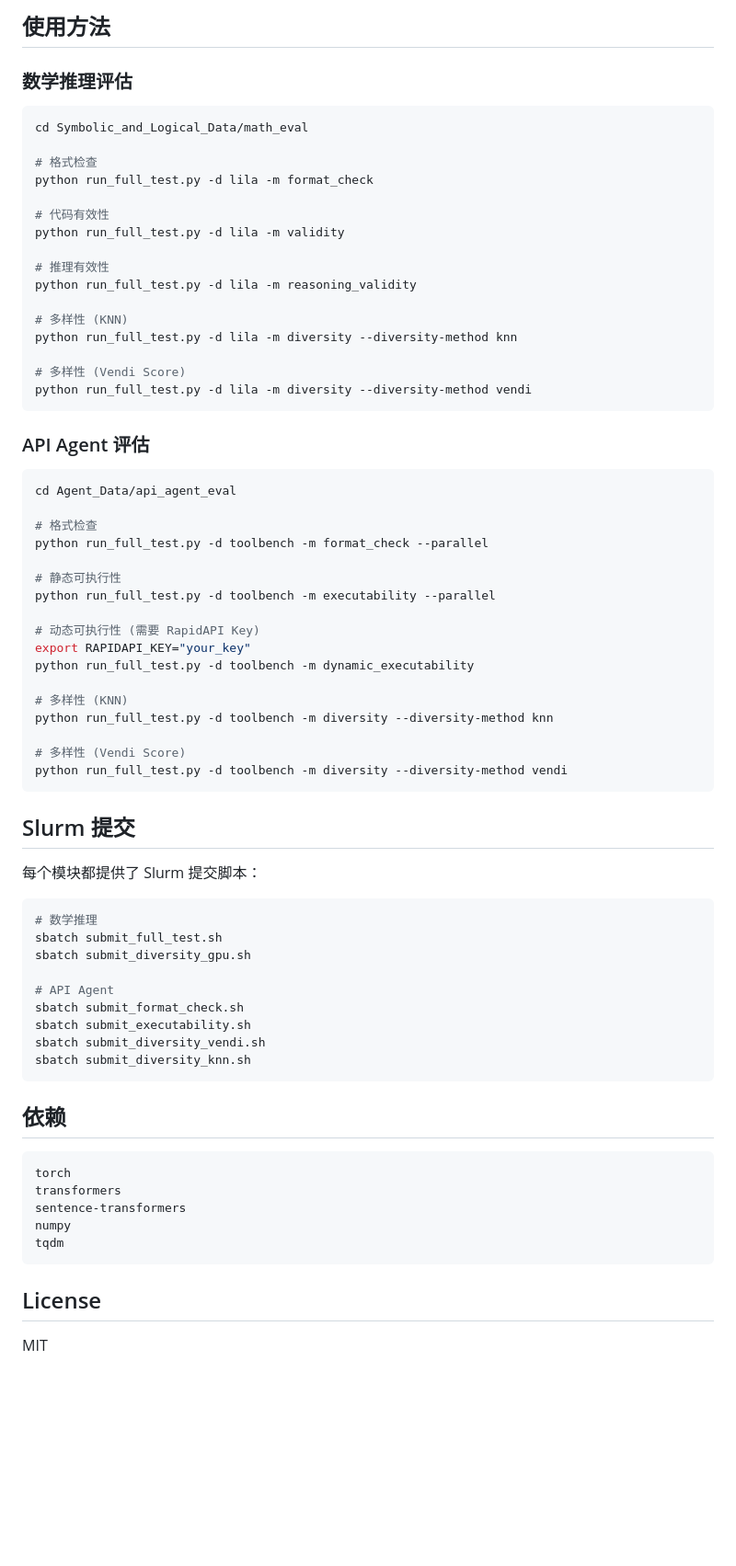
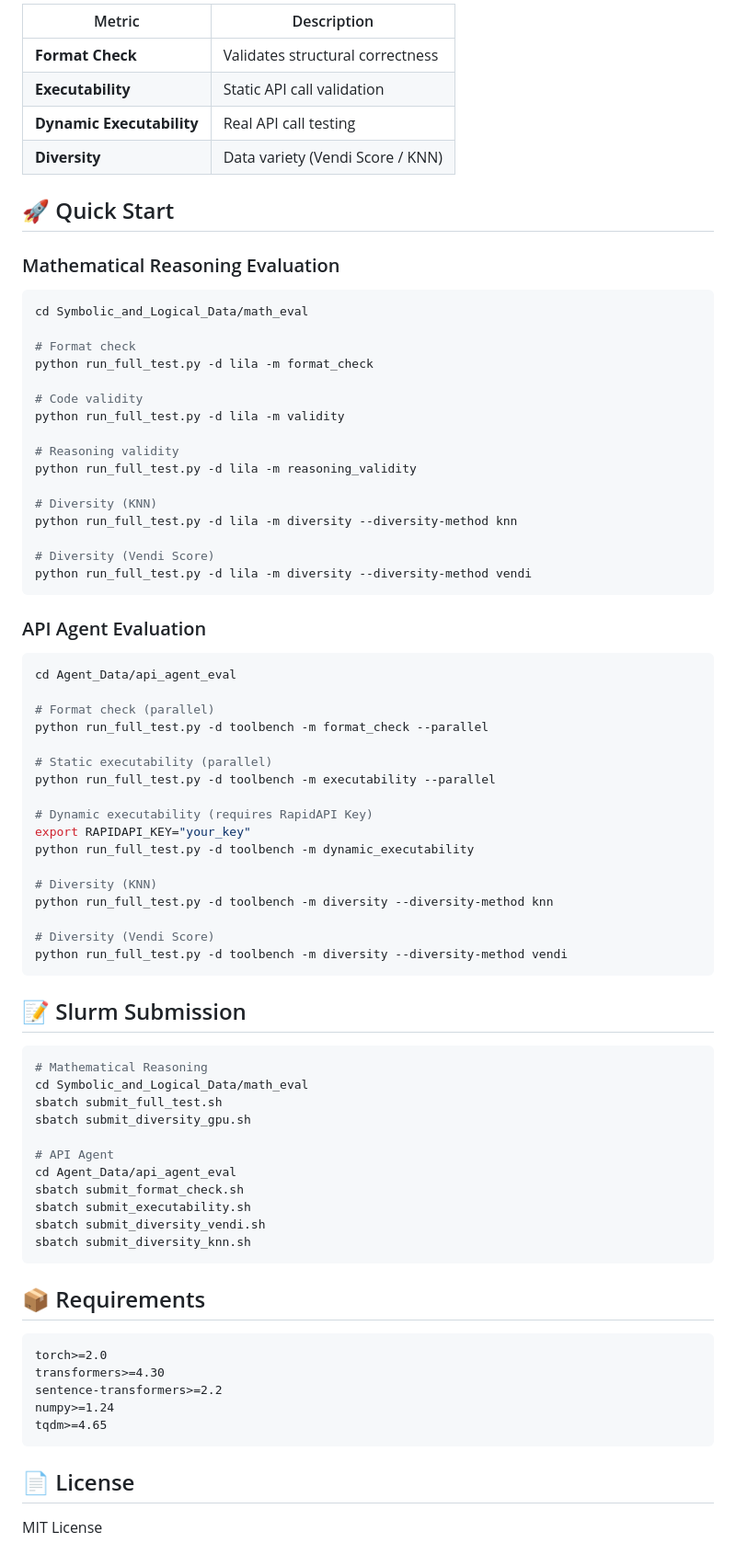
Before and after one commit to lhz191/LLM-Training-Data-Eval, a Markdown page: README.md, the part around one of its changes. Shown at 92% size. GitHub-like rendering; blank space fills up the shorter version.

Commit message:
Add bilingual README (English/Chinese)

````diff
--- a/README.md
+++ b/README.md
@@ -65,75 +83,82 @@
 
-## 使用方法
+| Metric | Description |
+|--------|-------------|
+| **Format Check** | Validates structural correctness |
+| **Executability** | Static API call validation |
+| **Dynamic Executability** | Real API call testing |
+| **Diversity** | Data variety (Vendi Score / KNN) |
 
-### 数学推理评估
+## 🚀 Quick Start
+
+### Mathematical Reasoning Evaluation
 
 ```bash
 cd Symbolic_and_Logical_Data/math_eval
 
-# 格式检查
+# Format check
 python run_full_test.py -d lila -m format_check
 
-# 代码有效性
+# Code validity
 python run_full_test.py -d lila -m validity
 
-# 推理有效性
+# Reasoning validity
 python run_full_test.py -d lila -m reasoning_validity
 
-# 多样性 (KNN)
+# Diversity (KNN)
 python run_full_test.py -d lila -m diversity --diversity-method knn
 
-# 多样性 (Vendi Score)
+# Diversity (Vendi Score)
 python run_full_test.py -d lila -m diversity --diversity-method vendi
 ```
 
-### API Agent 评估
+### API Agent Evaluation
 
 ```bash
 cd Agent_Data/api_agent_eval
 
-# 格式检查
+# Format check (parallel)
 python run_full_test.py -d toolbench -m format_check --parallel
 
-# 静态可执行性
+# Static executability (parallel)
 python run_full_test.py -d toolbench -m executability --parallel
 
-# 动态可执行性 (需要 RapidAPI Key)
+# Dynamic executability (requires RapidAPI Key)
 export RAPIDAPI_KEY="your_key"
 python run_full_test.py -d toolbench -m dynamic_executability
 
-# 多样性 (KNN)
+# Diversity (KNN)
 python run_full_test.py -d toolbench -m diversity --diversity-method knn
 
-# 多样性 (Vendi Score)
+# Diversity (Vendi Score)
 python run_full_test.py -d toolbench -m diversity --diversity-method vendi
 ```
 
-## Slurm 提交
-
-每个模块都提供了 Slurm 提交脚本：
+## 📝 Slurm Submission
 
 ```bash
-# 数学推理
+# Mathematical Reasoning
+cd Symbolic_and_Logical_Data/math_eval
 sbatch submit_full_test.sh
 sbatch submit_diversity_gpu.sh
 
 # API Agent
+cd Agent_Data/api_agent_eval
 sbatch submit_format_check.sh
 sbatch submit_executability.sh
 sbatch submit_diversity_vendi.sh
 sbatch submit_diversity_knn.sh
 ```
 
-## 依赖
+## 📦 Requirements
 
 ```
-torch
-transformers
-sentence-transformers
-numpy
-tqdm
+torch>=2.0
+transformers>=4.30
+sentence-transformers>=2.2
+numpy>=1.24
+tqdm>=4.65
 ```
 
-## License
+## 📄 License
 
-MIT
+MIT License
````
Also changed, not shown: other parts of README.md (+70 -52 lines), README_CN.md (added, +164 -0 lines).
